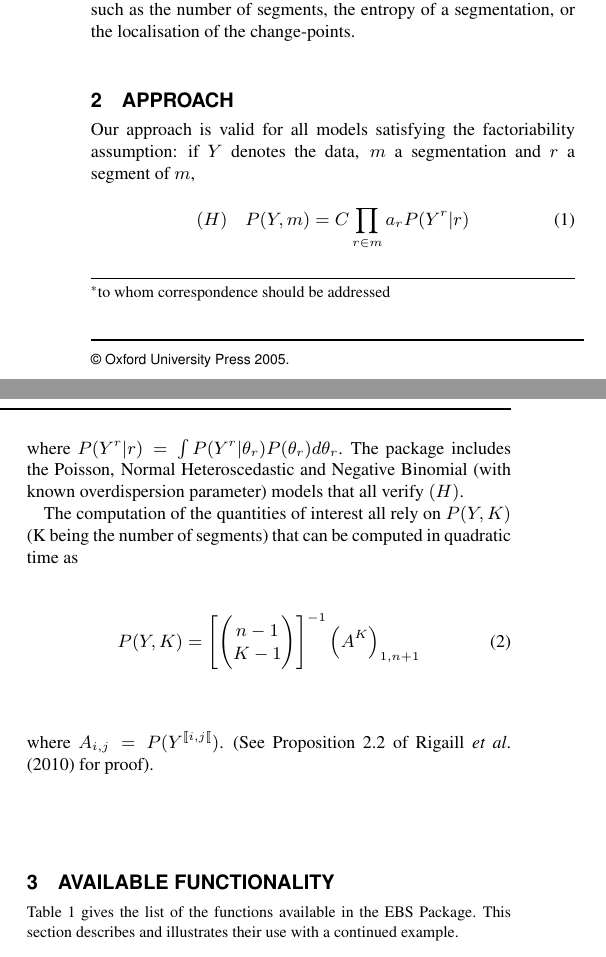
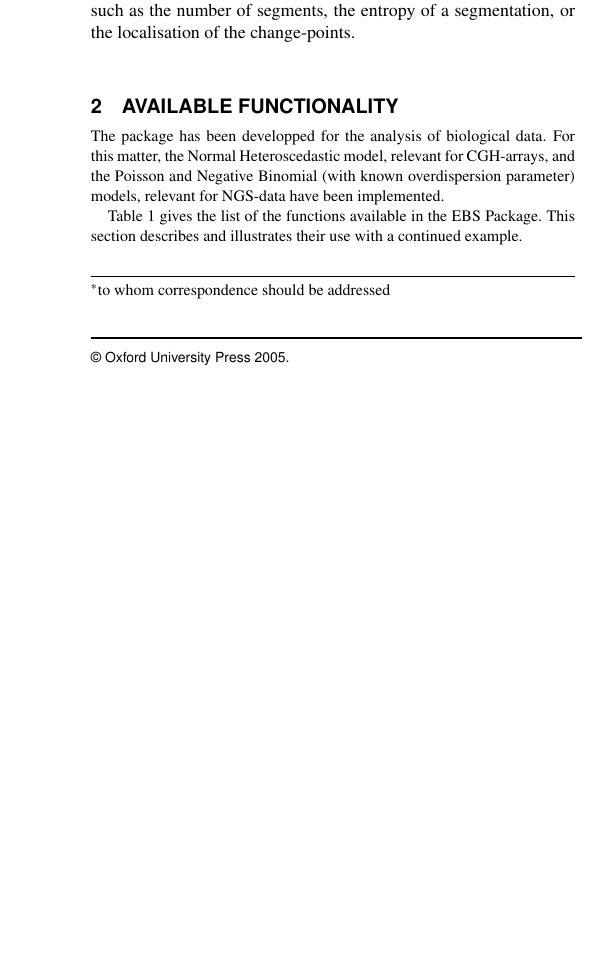
Before and after one commit to r-forge/ebs, a LaTeX paper (application note/EBS.tex): two parts of the columns of page 1 of 3 before the commit and part of one column of page 1 of 3 after it, the two joined at a grey line, cut so that both start at the same text, the shorter picture padded with empty space. Compiled offline with pdfLaTeX.

Commit message:
removed paragraph 2 of application note
git-svn-id: svn://svn.r-forge.r-project.org/svnroot/ebs@14 edb9625f-4e0d-4859-8d74-9fd3b1da38cb

```diff
--- a/application note/EBS.tex
+++ b/application note/EBS.tex
@@ -39,24 +39,11 @@ Among the few are the implementation of Bardy and Hartigan's Bayesian approach (
 EBS is an implementation of the framework described in \cite{rigaill_exact_2011} which derives \textbf{exact} posterior probabilities of quantities such as the number of segments, the entropy of a segmentation, or the localisation of the change-points.
 
 
-
-\section{Approach}
-
-Our approach is valid for all models satisfying the factoriability assumption: if $Y$ denotes the data, $m$ a segmentation and $r$ a segment of $m$,
-\begin{equation}
- (H)\quad P(Y,m) = C \prod_{r\in m} a_r P(Y^r|r) \label{factoriability}
-\end{equation}
-where $P(Y^r|r) =\int P(Y^r|\theta_r)P(\theta_r)d\theta_r $. The package includes the Poisson, Normal Heteroscedastic and Negative Binomial (with known overdispersion parameter) models that all verify $(H)$.
-
-The computation of the quantities of interest all rely on $P(Y,K)$ (K being the number of segments) that can be computed in quadratic time as
-\begin{equation}
- P(Y,K) = \left[{n-1} \choose{K-1} \right]^{-1} \left(A^K \right)_{1,n+1} \label{Proba}
-\end{equation}
-where $A_{i,j}=P(Y^{[\![i,j[\![})$. (See Proposition 2.2 of \cite{rigaill_exact_2011} for proof).
-
 \begin{methods}
 
 \section{Available Functionality}
+
+The package has been developped for the analysis of biological data. For this matter, the Normal Heteroscedastic model, relevant for CGH-arrays, and the Poisson and Negative Binomial (with known overdispersion parameter) models, relevant for NGS-data have been implemented.
 
 Table \ref{Tab:01} gives the list of the functions available in the EBS Package. This section describes and illustrates their use with a continued example.
 
```
Also changed, not shown: application note/EBS.pdf, application note/EBS.tex (2 more changed lines).
